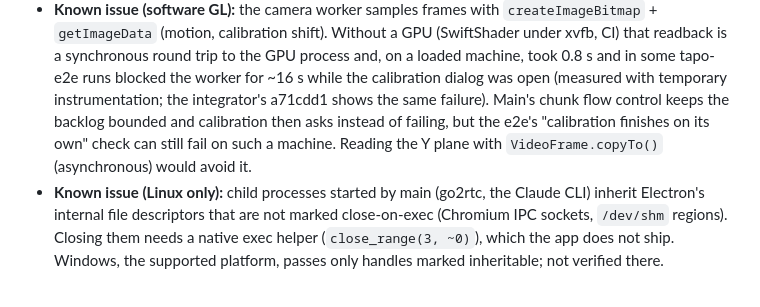
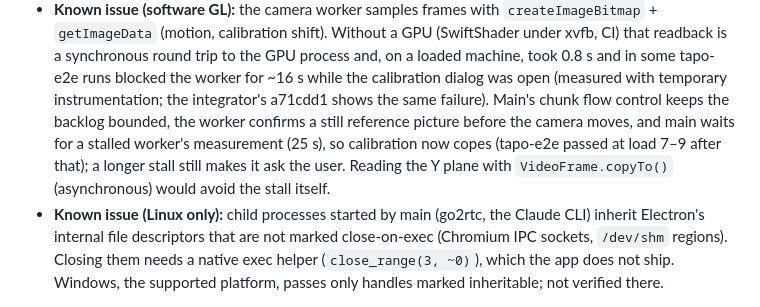
Before and after one commit to gkchkump-commits/Lawnmower_Man, a Markdown page: docs/ARCHITECTURE.md, the part around the change. Rendered like a GitHub page.

Commit message:
docs: the software-GL stall note after the calibration changes
Co-Authored-By: Claude Opus 5.5 <noreply@anthropic.com>
Claude-Session: https://claude.ai/code/session_01PYS5SFJYkxWXZ5M9LNxvi9

```diff
--- a/docs/ARCHITECTURE.md
+++ b/docs/ARCHITECTURE.md
@@ -620,9 +620,11 @@ A TP-Link Tapo pan/tilt camera as a home security camera; user guide and technic
   readback is a synchronous round trip to the GPU process and, on a loaded machine, took 0.8 s
   and in some tapo-e2e runs blocked the worker for ~16 s while the calibration dialog was open
   (measured with temporary instrumentation; the integrator's a71cdd1 shows the same failure).
-  Main's chunk flow control keeps the backlog bounded and calibration then asks instead of
-  failing, but the e2e's "calibration finishes on its own" check can still fail on such a
-  machine. Reading the Y plane with `VideoFrame.copyTo()` (asynchronous) would avoid it.
+  Main's chunk flow control keeps the backlog bounded, the worker confirms a still reference
+  picture before the camera moves, and main waits for a stalled worker's measurement (25 s), so
+  calibration now copes (tapo-e2e passed at load 7–9 after that); a longer stall still makes it
+  ask the user. Reading the Y plane with `VideoFrame.copyTo()` (asynchronous) would avoid the
+  stall itself.
 * **Known issue (Linux only):** child processes started by main (go2rtc, the Claude CLI) inherit
   Electron's internal file descriptors that are not marked close-on-exec (Chromium IPC sockets,
   `/dev/shm` regions). Closing them needs a native exec helper (`close_range(3, ~0)`), which the
```
